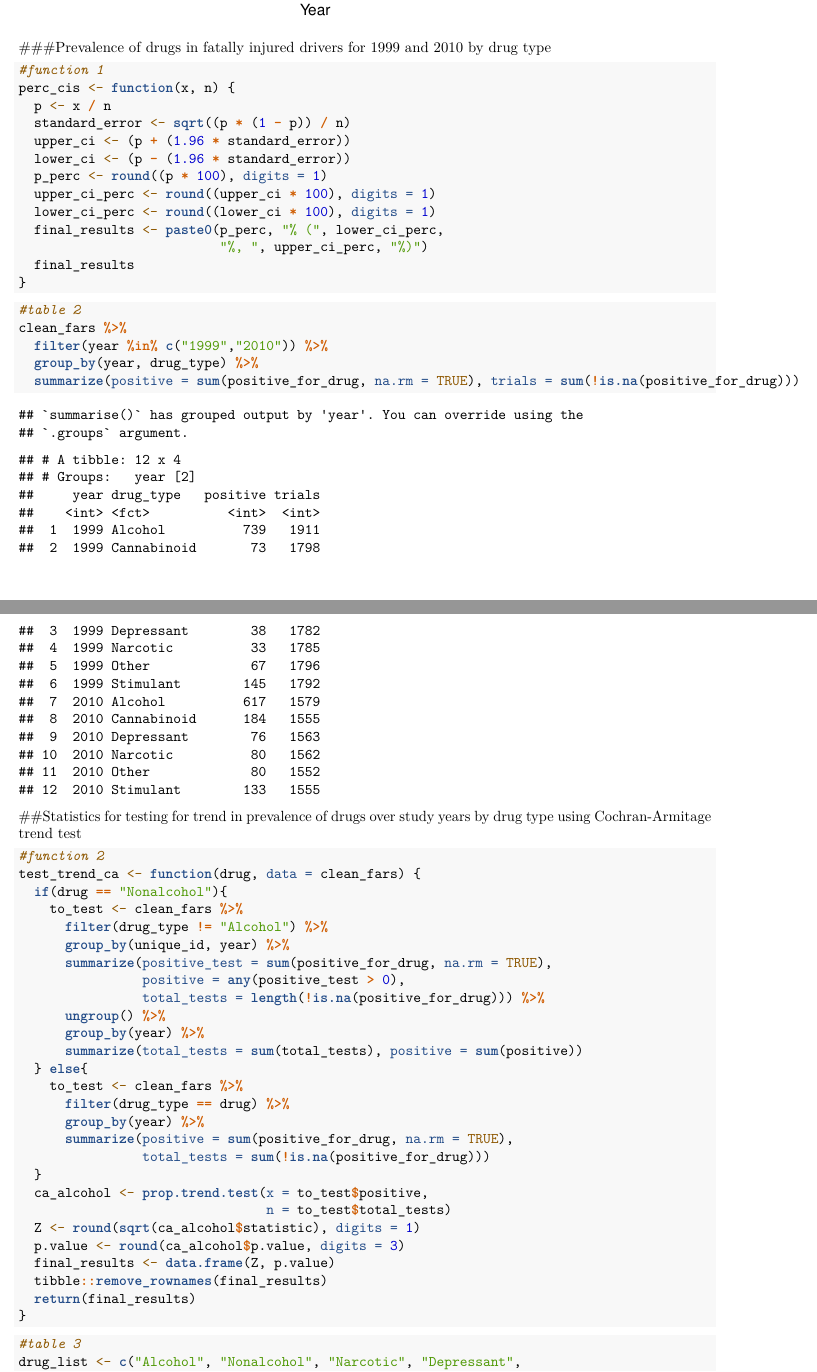
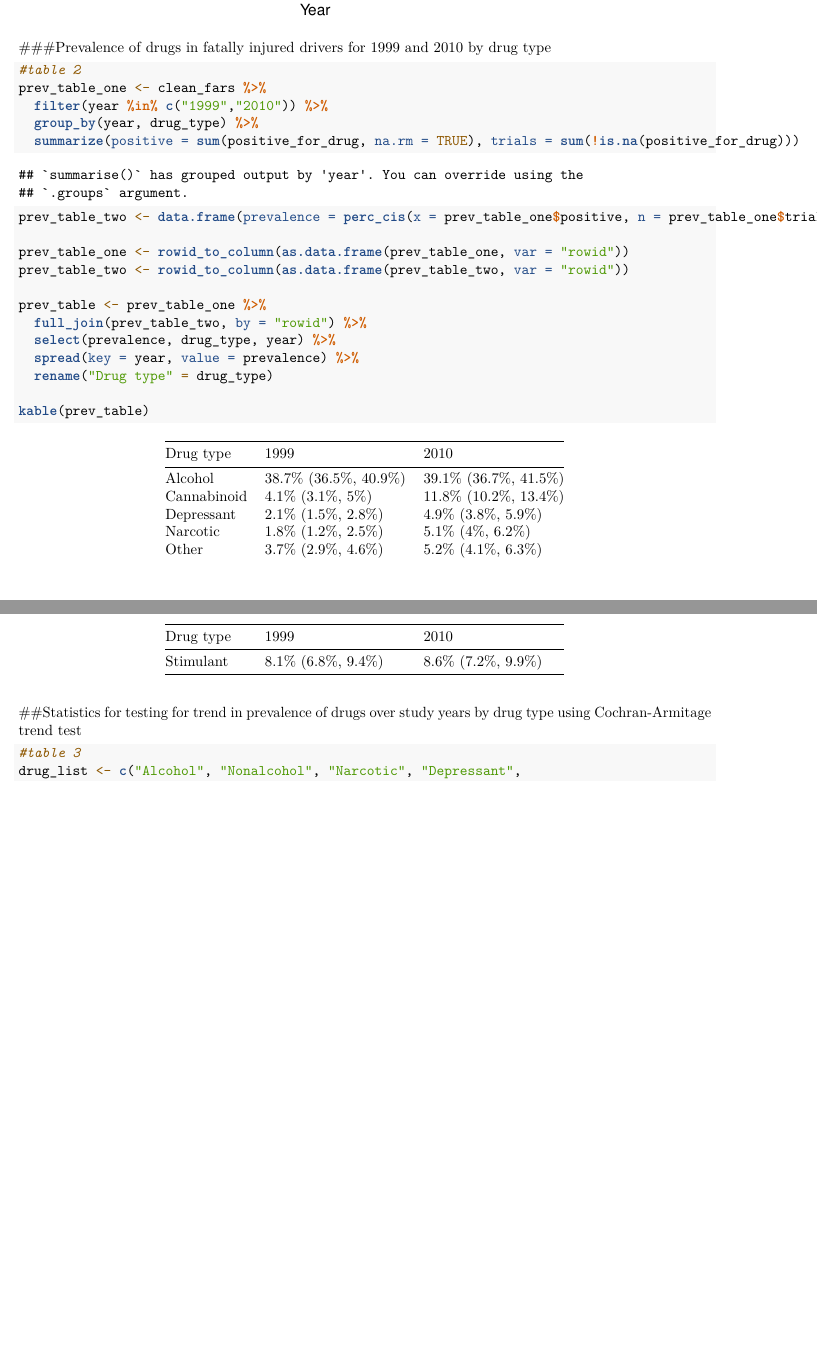
Before and after one commit to leskia29/fars_analysis, an R Markdown document (writing/fars_analysis.Rmd): two parts of pages 5 and 6 of 8 before the commit and two parts of pages 5 and 6 of 6 after it, joined at a grey line, cut so that both start at the same text, the shorter picture padded with empty space. Rendered offline with R 4.5, knitr and Pandoc, then LaTeX, with nearby package versions.

Commit message:
removed function code chunks, sourced it from R script

````diff
--- a/writing/fars_analysis.Rmd
+++ b/writing/fars_analysis.Rmd
@@ -19,8 +19,10 @@ library(ggthemes)
 library(knitr)
 library(purrr)
 library(tidyverse)
+library(tibble)
 
 load("../data/clean_fars.RData")
+source("../R/fars_functions.R")
 ```
 
 ##Results
@@ -28,6 +30,7 @@ load("../data/clean_fars.RData")
 ###Percentages of drivers testing positive by drug type, sex, and year group
 
 ```{r}
+#table 1
 clean_fars %>%
   mutate(year_cat = cut(year, breaks = c(1999, 2002, 2006, 2010),
                         labels = c("1999-2002","2003-2006",
@@ -127,62 +130,30 @@ plot_figure_three
 ```
 
 ###Prevalence of drugs in fatally injured drivers for 1999 and 2010 by drug type
-```{r}
-#function 1
-perc_cis <- function(x, n) {
-  p <- x / n
-  standard_error <- sqrt((p * (1 - p)) / n)
-  upper_ci <- (p + (1.96 * standard_error))
-  lower_ci <- (p - (1.96 * standard_error))
-  p_perc <- round((p * 100), digits = 1)
-  upper_ci_perc <- round((upper_ci * 100), digits = 1)
-  lower_ci_perc <- round((lower_ci * 100), digits = 1)
-  final_results <- paste0(p_perc, "% (", lower_ci_perc,
-                          "%, ", upper_ci_perc, "%)")
-  final_results
-}
-```
 
 ```{r}
 #table 2
-clean_fars %>%
+prev_table_one <- clean_fars %>%
   filter(year %in% c("1999","2010")) %>%
   group_by(year, drug_type) %>%
   summarize(positive = sum(positive_for_drug, na.rm = TRUE), trials = sum(!is.na(positive_for_drug)))
+
+prev_table_two <- data.frame(prevalence = perc_cis(x = prev_table_one$positive, n = prev_table_one$trials))
+
+prev_table_one <- rowid_to_column(as.data.frame(prev_table_one, var = "rowid"))
+prev_table_two <- rowid_to_column(as.data.frame(prev_table_two, var = "rowid"))
+
+prev_table <- prev_table_one %>%
+  full_join(prev_table_two, by = "rowid") %>%
+  select(prevalence, drug_type, year) %>%
+  spread(key = year, value = prevalence) %>%
+  rename("Drug type" = drug_type)
+
+kable(prev_table)
 ```
 
 
 ##Statistics for testing for trend in prevalence of drugs over study years by drug type using Cochran-Armitage trend test
-
-```{r}
-#function 2
-test_trend_ca <- function(drug, data = clean_fars) {
-  if(drug == "Nonalcohol"){
-    to_test <- clean_fars %>%
-      filter(drug_type != "Alcohol") %>%
-      group_by(unique_id, year) %>%
-      summarize(positive_test = sum(positive_for_drug, na.rm = TRUE),
-                positive = any(positive_test > 0),
-                total_tests = length(!is.na(positive_for_drug))) %>%
-      ungroup() %>%
-      group_by(year) %>%
-      summarize(total_tests = sum(total_tests), positive = sum(positive))
-  } else{
-    to_test <- clean_fars %>%
-      filter(drug_type == drug) %>%
-      group_by(year) %>%
-      summarize(positive = sum(positive_for_drug, na.rm = TRUE),
-                total_tests = sum(!is.na(positive_for_drug)))
-  }
-  ca_alcohol <- prop.trend.test(x = to_test$positive,
-                                n = to_test$total_tests)
-  Z <- round(sqrt(ca_alcohol$statistic), digits = 1)
-  p.value <- round(ca_alcohol$p.value, digits = 3)
-  final_results <- data.frame(Z, p.value)
-  tibble::remove_rownames(final_results)
-  return(final_results)
-}
-```
 
 ```{r}
 #table 3
````
Also changed, not shown: writing/fars_analysis.Rmd (26 more changed lines).
